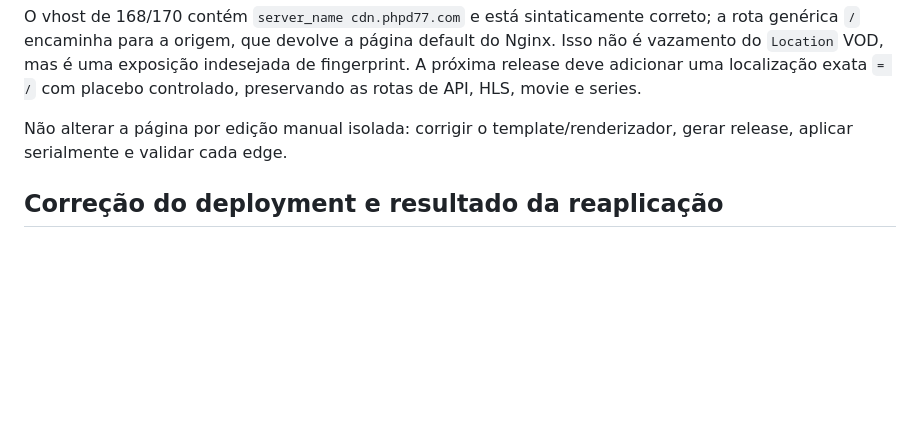
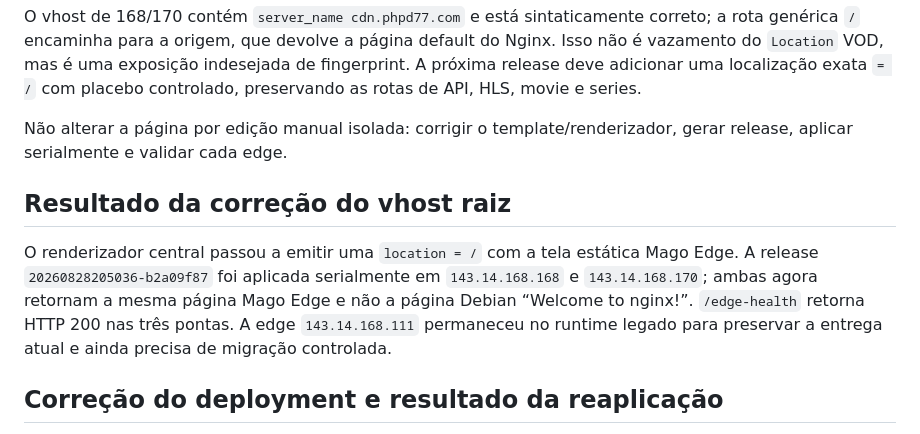
Before and after one commit to aryperdomo123456789-web/cdnmnus, a Markdown page: docs/EDGE_STORAGE_REMEDIATION_2026-08-28.md, the part around the change. Drawn GitHub-style; blank space fills up the shorter version.

Commit message:
docs: record controlled edge landing page rollout

```diff
--- a/docs/EDGE_STORAGE_REMEDIATION_2026-08-28.md
+++ b/docs/EDGE_STORAGE_REMEDIATION_2026-08-28.md
@@ -86,6 +86,15 @@ series.
 Não alterar a página por edição manual isolada: corrigir o template/renderizador,
 gerar release, aplicar serialmente e validar cada edge.
 
+## Resultado da correção do vhost raiz
+
+O renderizador central passou a emitir uma `location = /` com a tela estática
+Mago Edge. A release `20260828205036-b2a09f87` foi aplicada serialmente em
+`143.14.168.168` e `143.14.168.170`; ambas agora retornam a mesma página Mago
+Edge e não a página Debian “Welcome to nginx!”. `/edge-health` retorna HTTP 200
+nas três pontas. A edge `143.14.168.111` permaneceu no runtime legado para
+preservar a entrega atual e ainda precisa de migração controlada.
+
 ## Correção do deployment e resultado da reaplicação
 
 O erro original foi reproduzido com Ansible em modo detalhado. A tarefa que
```
